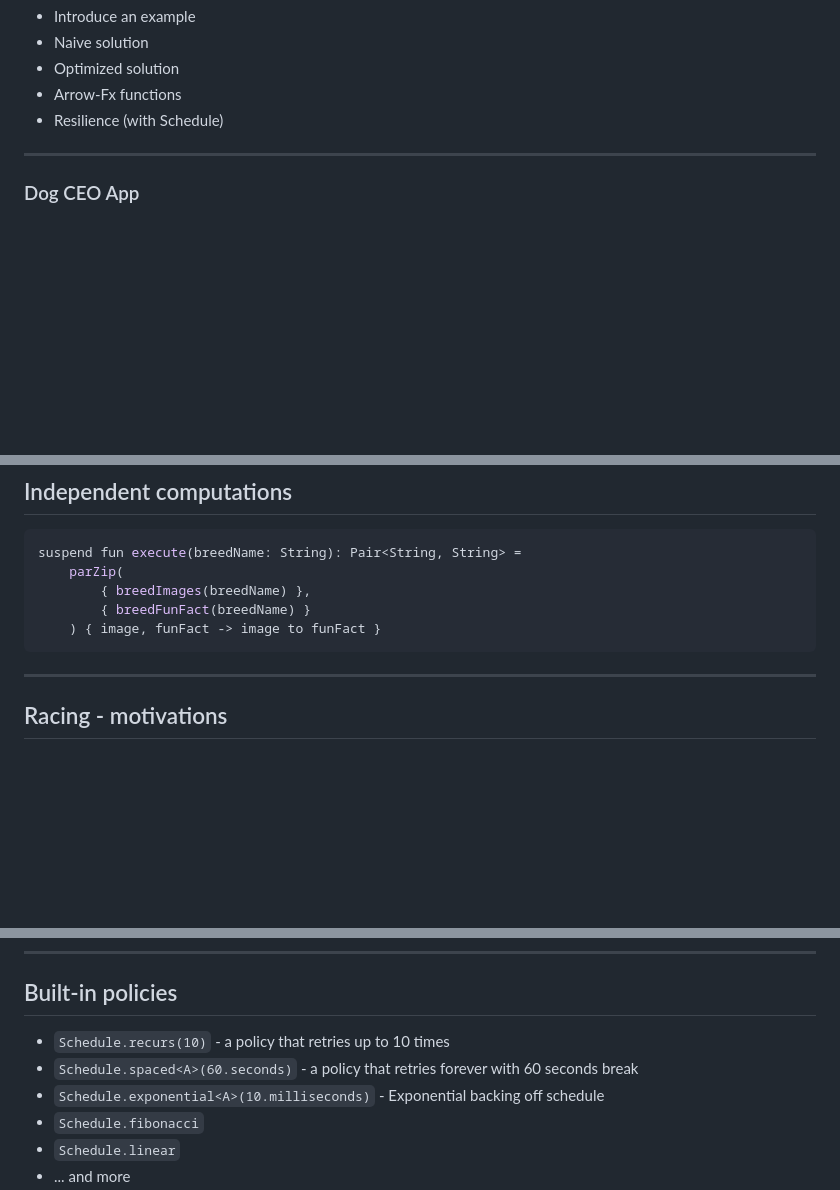
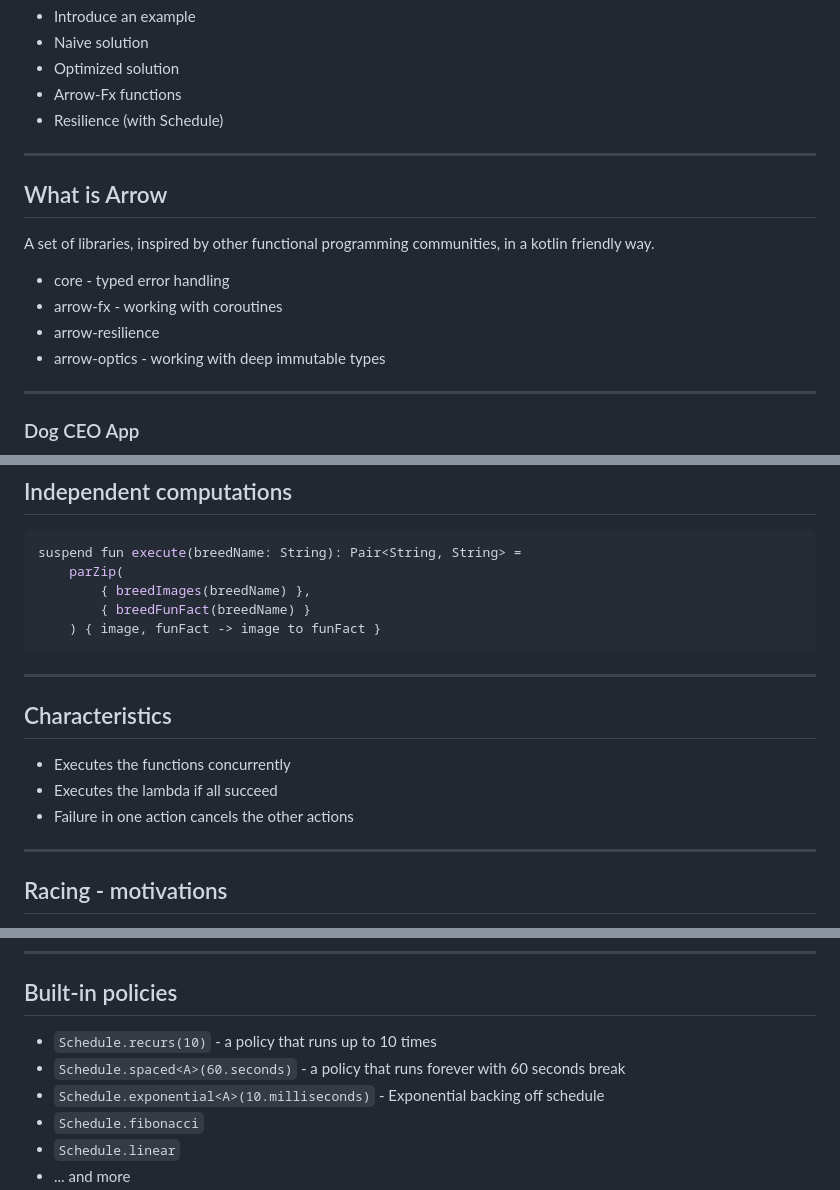
Before and after one commit to LordRaydenMK/arrow-fx-android, a Markdown page: deck/README.md, 3 parts joined by grey strips. Drawn GitHub-style; blank space fills up the shorter version.

````diff
--- a/deck/README.md
+++ b/deck/README.md
@@ -20,6 +20,17 @@
 
 ----
 
+## What is Arrow
+
+A set of libraries, inspired by other functional programming communities, in a kotlin friendly way.
+
+- core - typed error handling
+- arrow-fx - working with coroutines
+- arrow-resilience
+- arrow-optics - working with deep immutable types
+
+---
+
 ### Dog CEO App
 
 ![Dogs List screenshot](images/list.png) <!-- .class="r-stretch" -->
@@ -208,6 +219,14 @@ suspend fun execute(breedName: String): Pair<String, String> =
         { breedFunFact(breedName) }
     ) { image, funFact -> image to funFact }
 ```
+
+---
+
+## Characteristics
+
+- Executes the functions concurrently
+- Executes the lambda if all succeed
+- Failure in one action cancels the other actions
 
 ---
 
@@ -267,8 +287,8 @@ The `Schedule` type allows you to define and compose powerful yet simple policie
 
 ## Built-in policies
 
-- `Schedule.recurs(10)` - a policy that retries up to 10 times
-- `Schedule.spaced<A>(60.seconds)` - a policy that retries forever with 60 seconds break
+- `Schedule.recurs(10)` - a policy that runs up to 10 times
+- `Schedule.spaced<A>(60.seconds)` - a policy that runs forever with 60 seconds break
 - `Schedule.exponential<A>(10.milliseconds)` - Exponential backing off schedule
 - `Schedule.fibonacci`
 - `Schedule.linear`
````
Also changed, not shown: other parts of deck/README.md (+8 -9 lines).
